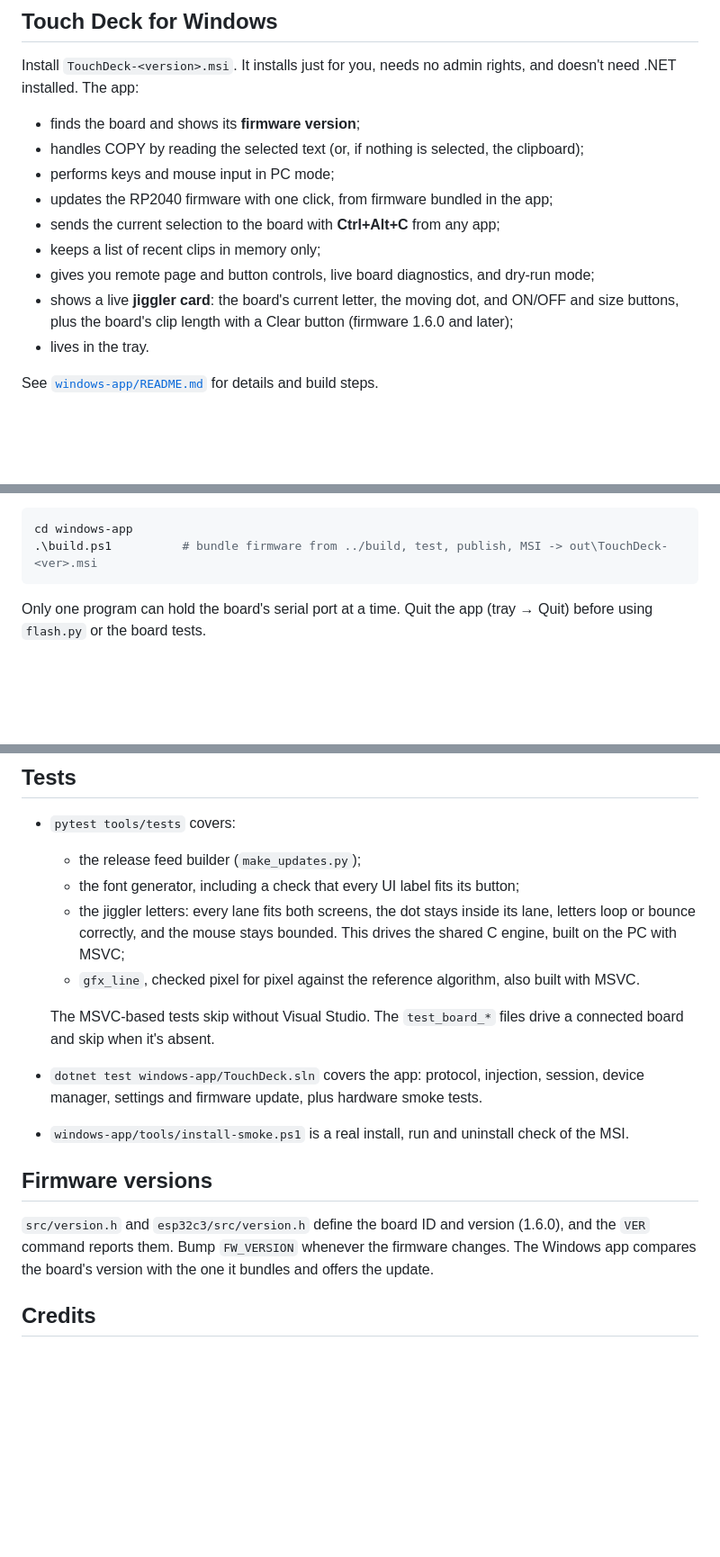
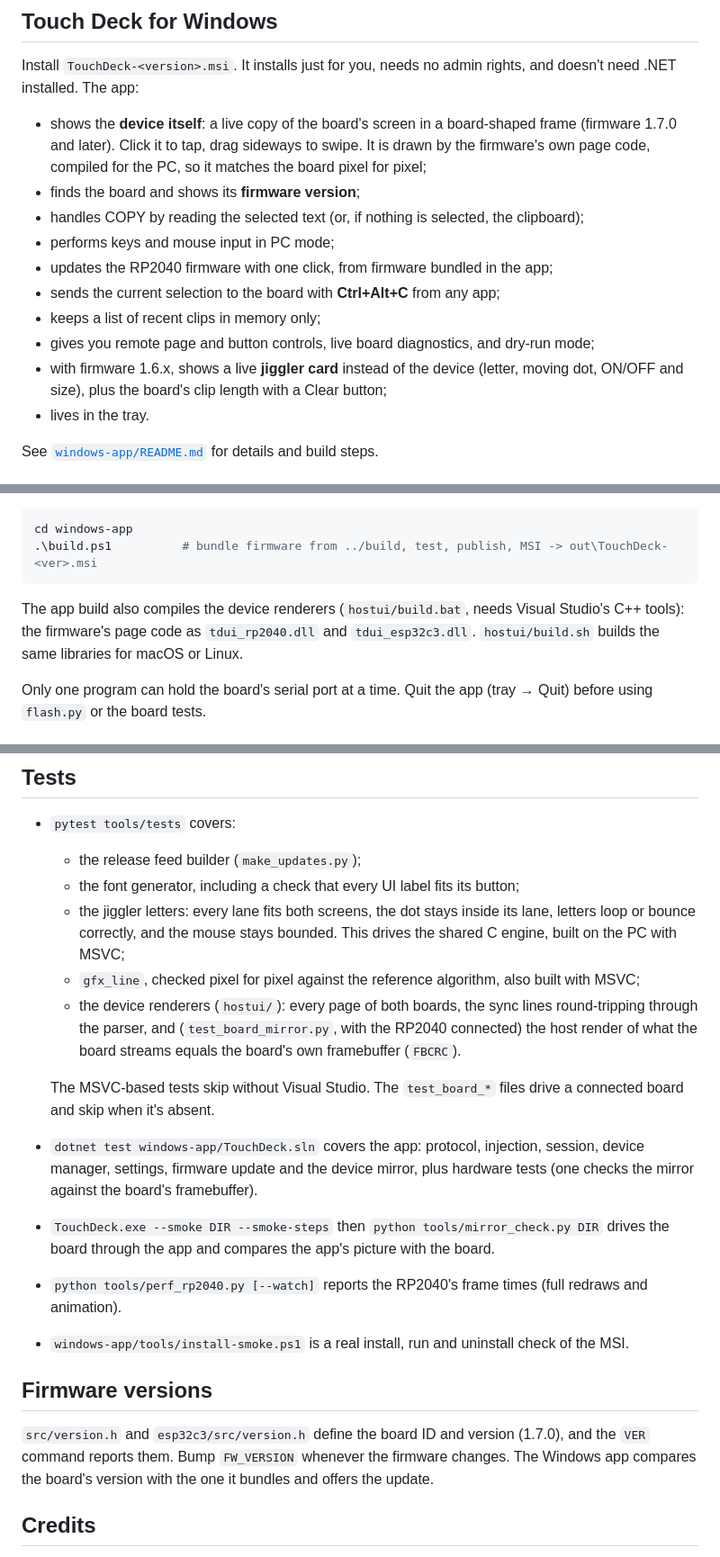
Before and after one commit to SynexyConsulting/TouchDeck, a Markdown page: README.md, 3 parts joined by grey strips. Shown at 90% size. Rendered like a GitHub page; blank space fills up the shorter version.

Commit message:
Docs: device mirror architecture, commands and tests
Co-Authored-By: Claude Opus 5.5 (1M context) <noreply@anthropic.com>

````diff
--- a/README.md
+++ b/README.md
@@ -47,6 +47,7 @@ It has Clipboard, Jiggler and Settings pages with the same trash can and letter
 
 Install `TouchDeck-<version>.msi`. It installs just for you, needs no admin rights, and doesn't need .NET installed. The app:
 
+- shows the **device itself**: a live copy of the board's screen in a board-shaped frame (firmware 1.7.0 and later). Click it to tap, drag sideways to swipe. It is drawn by the firmware's own page code, compiled for the PC, so it matches the board pixel for pixel;
 - finds the board and shows its **firmware version**;
 - handles COPY by reading the selected text (or, if nothing is selected, the clipboard);
 - performs keys and mouse input in PC mode;
@@ -54,7 +55,7 @@ Install `TouchDeck-<version>.msi`. It installs just for you, needs no admin righ
 - sends the current selection to the board with **Ctrl+Alt+C** from any app;
 - keeps a list of recent clips in memory only;
 - gives you remote page and button controls, live board diagnostics, and dry-run mode;
-- shows a live **jiggler card**: the board's current letter, the moving dot, and ON/OFF and size buttons, plus the board's clip length with a Clear button (firmware 1.6.0 and later);
+- with firmware 1.6.x, shows a live **jiggler card** instead of the device (letter, moving dot, ON/OFF and size), plus the board's clip length with a Clear button;
 - lives in the tray.
 
 See [`windows-app/README.md`](windows-app/README.md) for details and build steps.
@@ -86,6 +87,8 @@ python -m platformio run -t upload --upload-port COM7     # flash (no BOOT butto
 cd windows-app
 .\build.ps1          # bundle firmware from ../build, test, publish, MSI -> out\TouchDeck-<ver>.msi
 ```
+
+The app build also compiles the device renderers (`hostui/build.bat`, needs Visual Studio's C++ tools): the firmware's page code as `tdui_rp2040.dll` and `tdui_esp32c3.dll`. `hostui/build.sh` builds the same libraries for macOS or Linux.
 
 Only one program can hold the board's serial port at a time. Quit the app (tray → Quit) before using `flash.py` or the board tests.
 
@@ -122,15 +125,18 @@ git tag fw-v1.7.0  && git push origin fw-v1.7.0      # firmware only
   - the release feed builder (`make_updates.py`);
   - the font generator, including a check that every UI label fits its button;
   - the jiggler letters: every lane fits both screens, the dot stays inside its lane, letters loop or bounce correctly, and the mouse stays bounded. This drives the shared C engine, built on the PC with MSVC;
-  - `gfx_line`, checked pixel for pixel against the reference algorithm, also built with MSVC.
+  - `gfx_line`, checked pixel for pixel against the reference algorithm, also built with MSVC;
+  - the device renderers (`hostui/`): every page of both boards, the sync lines round-tripping through the parser, and (`test_board_mirror.py`, with the RP2040 connected) the host render of what the board streams equals the board's own framebuffer (`FBCRC`).
 
   The MSVC-based tests skip without Visual Studio. The `test_board_*` files drive a connected board and skip when it's absent.
-- `dotnet test windows-app/TouchDeck.sln` covers the app: protocol, injection, session, device manager, settings and firmware update, plus hardware smoke tests.
+- `dotnet test windows-app/TouchDeck.sln` covers the app: protocol, injection, session, device manager, settings, firmware update and the device mirror, plus hardware tests (one checks the mirror against the board's framebuffer).
+- `TouchDeck.exe --smoke DIR --smoke-steps` then `python tools/mirror_check.py DIR` drives the board through the app and compares the app's picture with the board.
+- `python tools/perf_rp2040.py [--watch]` reports the RP2040's frame times (full redraws and animation).
 - `windows-app/tools/install-smoke.ps1` is a real install, run and uninstall check of the MSI.
 
 ## Firmware versions
 
-`src/version.h` and `esp32c3/src/version.h` define the board ID and version (1.6.0), and the `VER` command reports them. Bump `FW_VERSION` whenever the firmware changes. The Windows app compares the board's version with the one it bundles and offers the update.
+`src/version.h` and `esp32c3/src/version.h` define the board ID and version (1.7.0), and the `VER` command reports them. Bump `FW_VERSION` whenever the firmware changes. The Windows app compares the board's version with the one it bundles and offers the update.
 
 ## Credits
 
````
Also changed, not shown: CLAUDE.md (+9 -2 lines).
